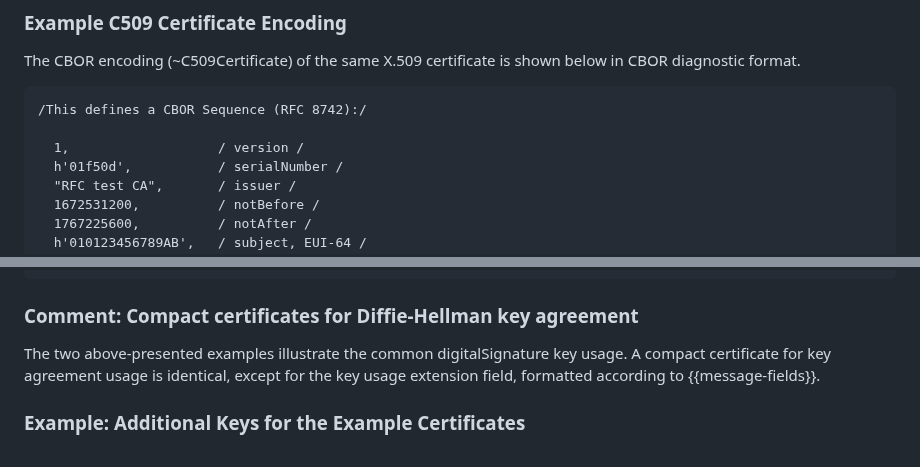
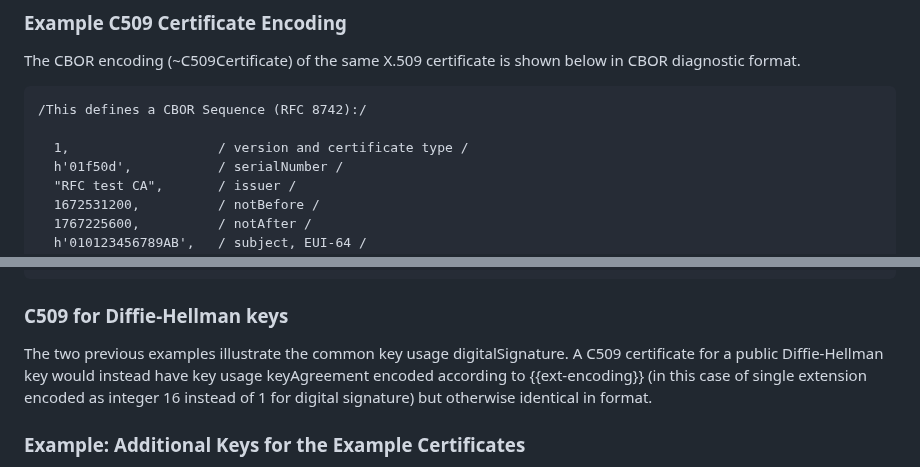
Before and after one commit to cose-wg/CBOR-certificates, a Markdown page: draft-ietf-cose-cbor-encoded-cert.md, 2 parts joined by grey strips. Drawn GitHub-style.

Commit message:
clarification and editorial

```diff
--- a/draft-ietf-cose-cbor-encoded-cert.md
+++ b/draft-ietf-cose-cbor-encoded-cert.md
@@ -1835,7 +1835,7 @@ The CBOR encoding (~C509Certificate) of the same X.509 certificate is shown belo
 ~~~~~~~~~~~
 /This defines a CBOR Sequence (RFC 8742):/
 
-  1,                   / version /
+  1,                   / version and certificate type /
   h'01f50d',           / serialNumber /
   "RFC test CA",       / issuer /
   1672531200,          / notBefore /
@@ -1914,8 +1914,10 @@ The size of the CBOR encoding (CBOR sequence) is 139 bytes.
 C3 44 96 4D 4E 1C 6B 37 C8 FB 54 12 74 C3 BB 81 B2 F5 30 73 C5 F1 01
 A5 AC 2A 92 88 65 83 B6 A2 67 9B 6E 68 2D 2A 26 94 5E D0 B2
 ~~~~~~~~~~~
-### Comment: Compact certificates for Diffie-Hellman key agreement
-The two above-presented examples illustrate the common digitalSignature key usage. A compact certificate for key agreement usage is identical, except for the key usage extension field, formatted according to {{message-fields}}.
+
+### C509 for Diffie-Hellman keys
+
+The two previous examples illustrate the common key usage digitalSignature. A C509 certificate for a public Diffie-Hellman key would instead have key usage keyAgreement encoded according to {{ext-encoding}} (in this case of single extension encoded as integer 16 instead of 1 for digital signature) but otherwise identical in format.
 
 ### Example: Additional Keys for the Example Certificates
 
```
